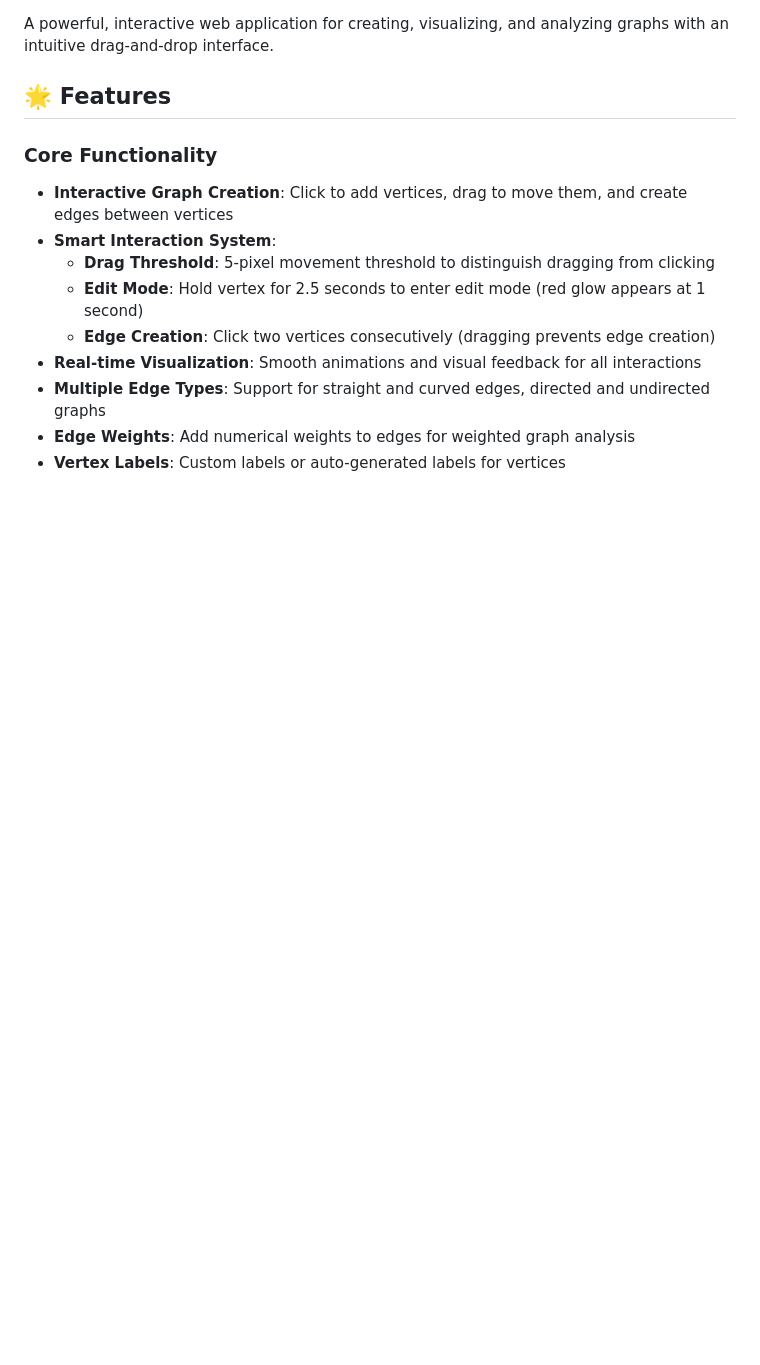
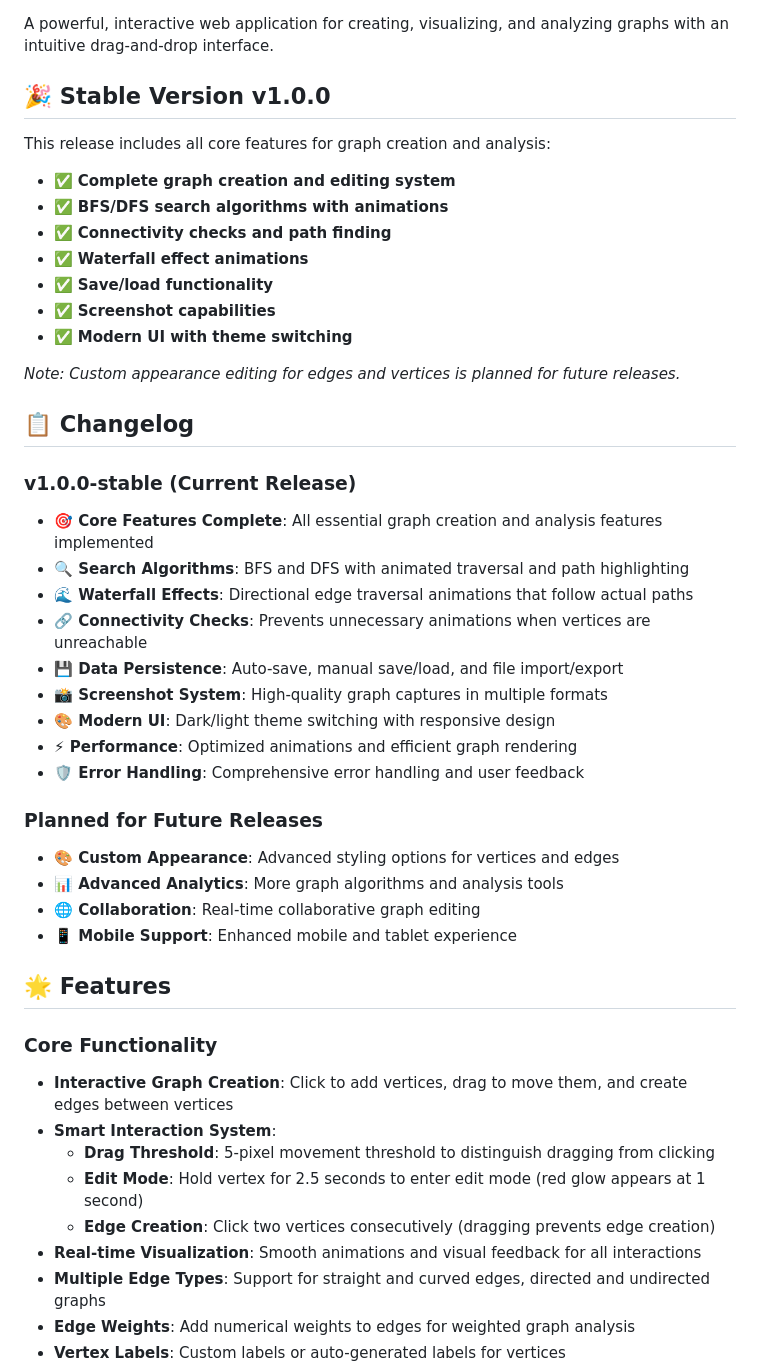
Before and after one commit to aditya-r123/Graph-Visualizer, a Markdown page: README.md, the part around the change printed below. GitHub-like rendering; blank space fills up the shorter version.

Commit message:
Update README for v1.0.0-stable release with changelog and feature documentation

```diff
--- a/README.md
+++ b/README.md
@@ -3,4 +6,36 @@
 A powerful, interactive web application for creating, visualizing, and analyzing graphs with an intuitive drag-and-drop interface.
+
+## 🎉 Stable Version v1.0.0
+
+This release includes all core features for graph creation and analysis:
+- ✅ **Complete graph creation and editing system**
+- ✅ **BFS/DFS search algorithms with animations**
+- ✅ **Connectivity checks and path finding**
+- ✅ **Waterfall effect animations**
+- ✅ **Save/load functionality**
+- ✅ **Screenshot capabilities**
+- ✅ **Modern UI with theme switching**
+
+*Note: Custom appearance editing for edges and vertices is planned for future releases.*
+
+## 📋 Changelog
+
+### v1.0.0-stable (Current Release)
+- **🎯 Core Features Complete**: All essential graph creation and analysis features implemented
+- **🔍 Search Algorithms**: BFS and DFS with animated traversal and path highlighting
+- **🌊 Waterfall Effects**: Directional edge traversal animations that follow actual paths
+- **🔗 Connectivity Checks**: Prevents unnecessary animations when vertices are unreachable
+- **💾 Data Persistence**: Auto-save, manual save/load, and file import/export
+- **📸 Screenshot System**: High-quality graph captures in multiple formats
+- **🎨 Modern UI**: Dark/light theme switching with responsive design
+- **⚡ Performance**: Optimized animations and efficient graph rendering
+- **🛡️ Error Handling**: Comprehensive error handling and user feedback
+
+### Planned for Future Releases
+- **🎨 Custom Appearance**: Advanced styling options for vertices and edges
+- **📊 Advanced Analytics**: More graph algorithms and analysis tools
+- **🌐 Collaboration**: Real-time collaborative graph editing
+- **📱 Mobile Support**: Enhanced mobile and tablet experience
 
 ## 🌟 Features
 
```
Also changed, not shown: other parts of README.md (+3 -0 lines).
